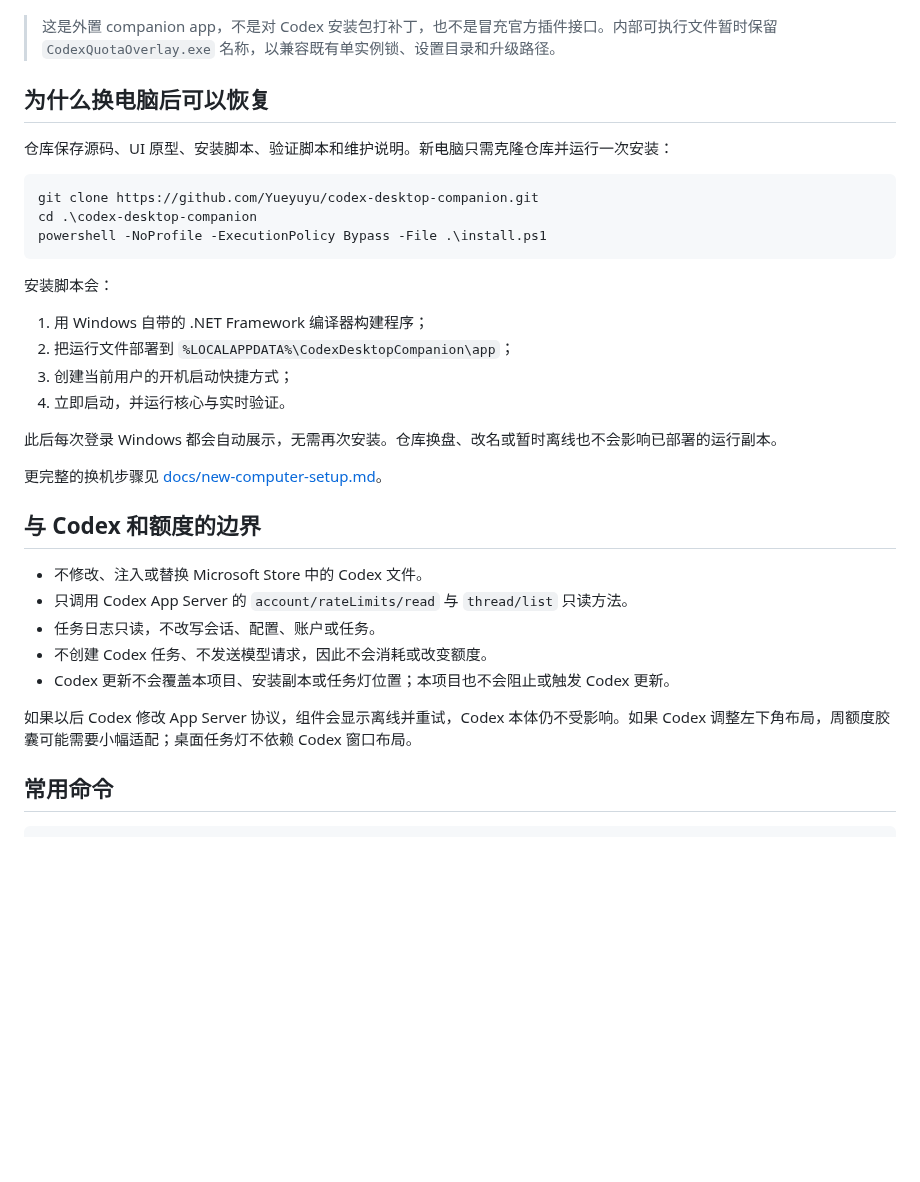
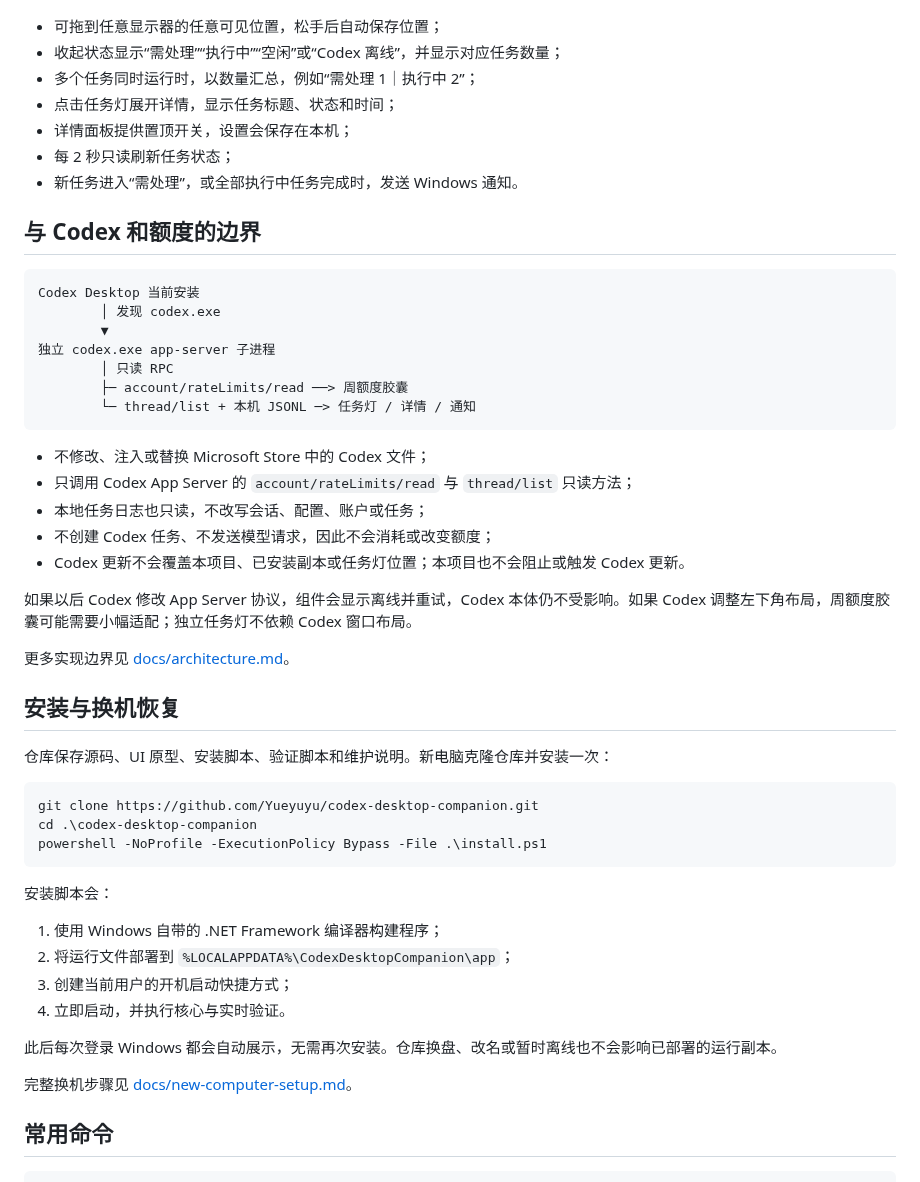
Before and after one commit to Yueyuyu/pulse-companion, a Markdown page: README.md, the part around one of its changes. Drawn GitHub-style; blank space fills up the shorter version.

````diff
--- a/README.md
+++ b/README.md
@@ -9,11 +31,39 @@ Codex Desktop Companion 是一个独立的 Windows 桌面伴侣，把个人需
 
 ![白色紧凑任务灯与任务详情](docs/images/task-light-polished-open.png)
 
-> 这是外置 companion app，不是对 Codex 安装包打补丁，也不是冒充官方插件接口。内部可执行文件暂时保留 `CodexQuotaOverlay.exe` 名称，以兼容既有单实例锁、设置目录和升级路径。
+- 可拖到任意显示器的任意可见位置，松手后自动保存位置；
+- 收起状态显示“需处理”“执行中”“空闲”或“Codex 离线”，并显示对应任务数量；
+- 多个任务同时运行时，以数量汇总，例如“需处理 1｜执行中 2”；
+- 点击任务灯展开详情，显示任务标题、状态和时间；
+- 详情面板提供置顶开关，设置会保存在本机；
+- 每 2 秒只读刷新任务状态；
+- 新任务进入“需处理”，或全部执行中任务完成时，发送 Windows 通知。
 
-## 为什么换电脑后可以恢复
+## 与 Codex 和额度的边界
 
-仓库保存源码、UI 原型、安装脚本、验证脚本和维护说明。新电脑只需克隆仓库并运行一次安装：
+```text
+Codex Desktop 当前安装
+        │ 发现 codex.exe
+        ▼
+独立 codex.exe app-server 子进程
+        │ 只读 RPC
+        ├─ account/rateLimits/read ──> 周额度胶囊
+        └─ thread/list + 本机 JSONL ─> 任务灯 / 详情 / 通知
+```
+
+- 不修改、注入或替换 Microsoft Store 中的 Codex 文件；
+- 只调用 Codex App Server 的 `account/rateLimits/read` 与 `thread/list` 只读方法；
+- 本地任务日志也只读，不改写会话、配置、账户或任务；
+- 不创建 Codex 任务、不发送模型请求，因此不会消耗或改变额度；
+- Codex 更新不会覆盖本项目、已安装副本或任务灯位置；本项目也不会阻止或触发 Codex 更新。
+
+如果以后 Codex 修改 App Server 协议，组件会显示离线并重试，Codex 本体仍不受影响。如果 Codex 调整左下角布局，周额度胶囊可能需要小幅适配；独立任务灯不依赖 Codex 窗口布局。
+
+更多实现边界见 [docs/architecture.md](docs/architecture.md)。
+
+## 安装与换机恢复
+
+仓库保存源码、UI 原型、安装脚本、验证脚本和维护说明。新电脑克隆仓库并安装一次：
 
 ```powershell
 git clone https://github.com/Yueyuyu/codex-desktop-companion.git
@@ -23,24 +73,14 @@ powershell -NoProfile -ExecutionPolicy Bypass -File .\install.ps1
 
 安装脚本会：
 
-1. 用 Windows 自带的 .NET Framework 编译器构建程序；
-2. 把运行文件部署到 `%LOCALAPPDATA%\CodexDesktopCompanion\app`；
+1. 使用 Windows 自带的 .NET Framework 编译器构建程序；
+2. 将运行文件部署到 `%LOCALAPPDATA%\CodexDesktopCompanion\app`；
 3. 创建当前用户的开机启动快捷方式；
-4. 立即启动，并运行核心与实时验证。
+4. 立即启动，并执行核心与实时验证。
 
 此后每次登录 Windows 都会自动展示，无需再次安装。仓库换盘、改名或暂时离线也不会影响已部署的运行副本。
 
-更完整的换机步骤见 [docs/new-computer-setup.md](docs/new-computer-setup.md)。
-
-## 与 Codex 和额度的边界
-
-- 不修改、注入或替换 Microsoft Store 中的 Codex 文件。
-- 只调用 Codex App Server 的 `account/rateLimits/read` 与 `thread/list` 只读方法。
-- 任务日志只读，不改写会话、配置、账户或任务。
-- 不创建 Codex 任务、不发送模型请求，因此不会消耗或改变额度。
-- Codex 更新不会覆盖本项目、安装副本或任务灯位置；本项目也不会阻止或触发 Codex 更新。
-
-如果以后 Codex 修改 App Server 协议，组件会显示离线并重试，Codex 本体仍不受影响。如果 Codex 调整左下角布局，周额度胶囊可能需要小幅适配；桌面任务灯不依赖 Codex 窗口布局。
+完整换机步骤见 [docs/new-computer-setup.md](docs/new-computer-setup.md)。
 
 ## 常用命令
 
````
Also changed, not shown: other parts of README.md (+42 -6 lines), CHANGELOG.md (added, +20 -0 lines), docs/images/quota-details-open.png (added), docs/images/quota-pill-collapsed.png (added), 1 other file.
